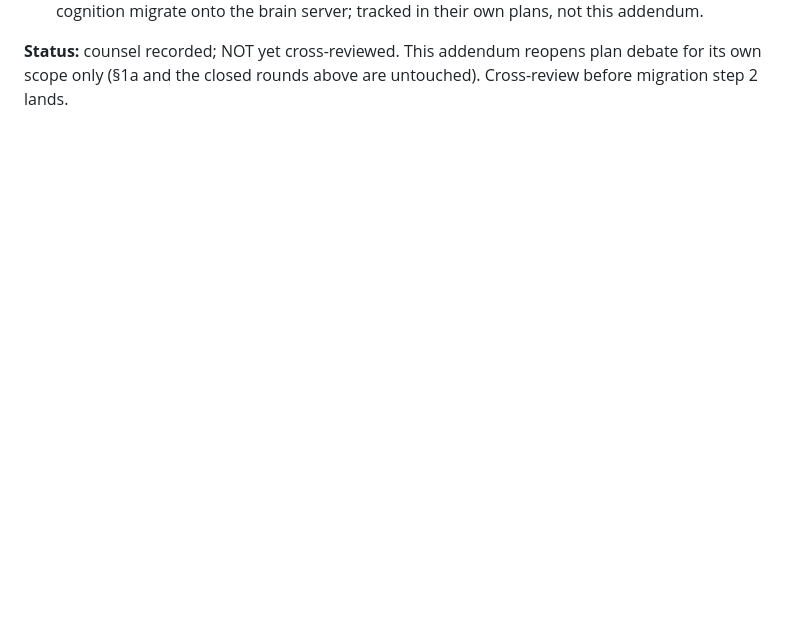
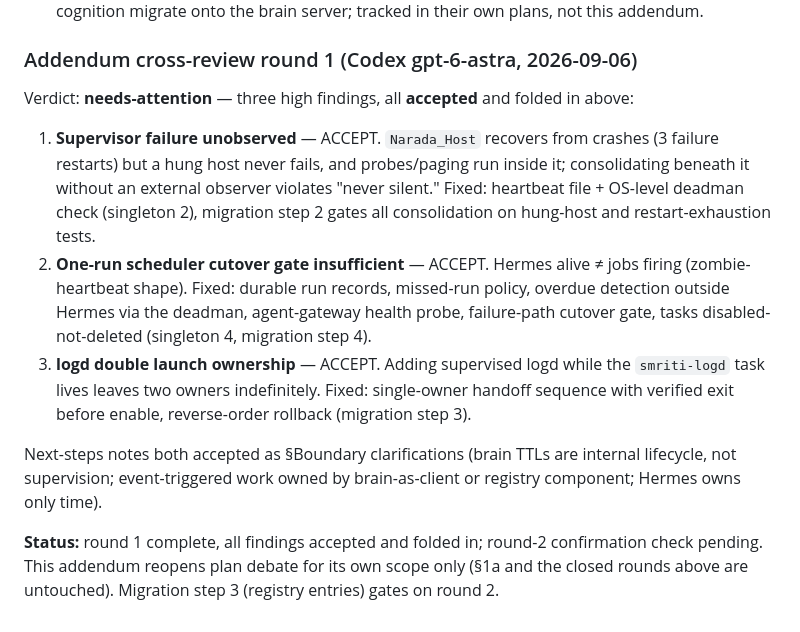
Before and after one commit to Stormbane/prana, a Markdown page: docs/plans/personal-agent-platform-2026-09-04.md, the part around one of its changes. Rendered like a GitHub page; blank space fills up the shorter version.

```diff
--- a/docs/plans/personal-agent-platform-2026-09-04.md
+++ b/docs/plans/personal-agent-platform-2026-09-04.md
@@ -453,6 +501,32 @@ concern; no singleton absorbs another.
    akhada-brain and voice cognition migrate onto the brain server;
    tracked in their own plans, not this addendum.
 
-**Status:** counsel recorded; NOT yet cross-reviewed. This addendum
-reopens plan debate for its own scope only (§1a and the closed rounds
-above are untouched). Cross-review before migration step 2 lands.
+### Addendum cross-review round 1 (Codex gpt-6-astra, 2026-09-06)
+
+Verdict: **needs-attention** — three high findings, all **accepted**
+and folded in above:
+
+1. **Supervisor failure unobserved** — ACCEPT. `Narada_Host` recovers
+   from crashes (3 failure restarts) but a hung host never fails, and
+   probes/paging run inside it; consolidating beneath it without an
+   external observer violates "never silent." Fixed: heartbeat file +
+   OS-level deadman check (singleton 2), migration step 2 gates all
+   consolidation on hung-host and restart-exhaustion tests.
+2. **One-run scheduler cutover gate insufficient** — ACCEPT. Hermes
+   alive ≠ jobs firing (zombie-heartbeat shape). Fixed: durable run
+   records, missed-run policy, overdue detection outside Hermes via
+   the deadman, agent-gateway health probe, failure-path cutover gate,
+   tasks disabled-not-deleted (singleton 4, migration step 4).
+3. **logd double launch ownership** — ACCEPT. Adding supervised logd
+   while the `smriti-logd` task lives leaves two owners indefinitely.
+   Fixed: single-owner handoff sequence with verified exit before
+   enable, reverse-order rollback (migration step 3).
+
+Next-steps notes both accepted as §Boundary clarifications (brain TTLs
+are internal lifecycle, not supervision; event-triggered work owned by
+brain-as-client or registry component; Hermes owns only time).
+
+**Status:** round 1 complete, all findings accepted and folded in;
+round-2 confirmation check pending. This addendum reopens plan debate
+for its own scope only (§1a and the closed rounds above are
+untouched). Migration step 3 (registry entries) gates on round 2.
```
Also changed, not shown: other parts of docs/plans/personal-agent-platform-2026-09-04.md (+58 -10 lines).
